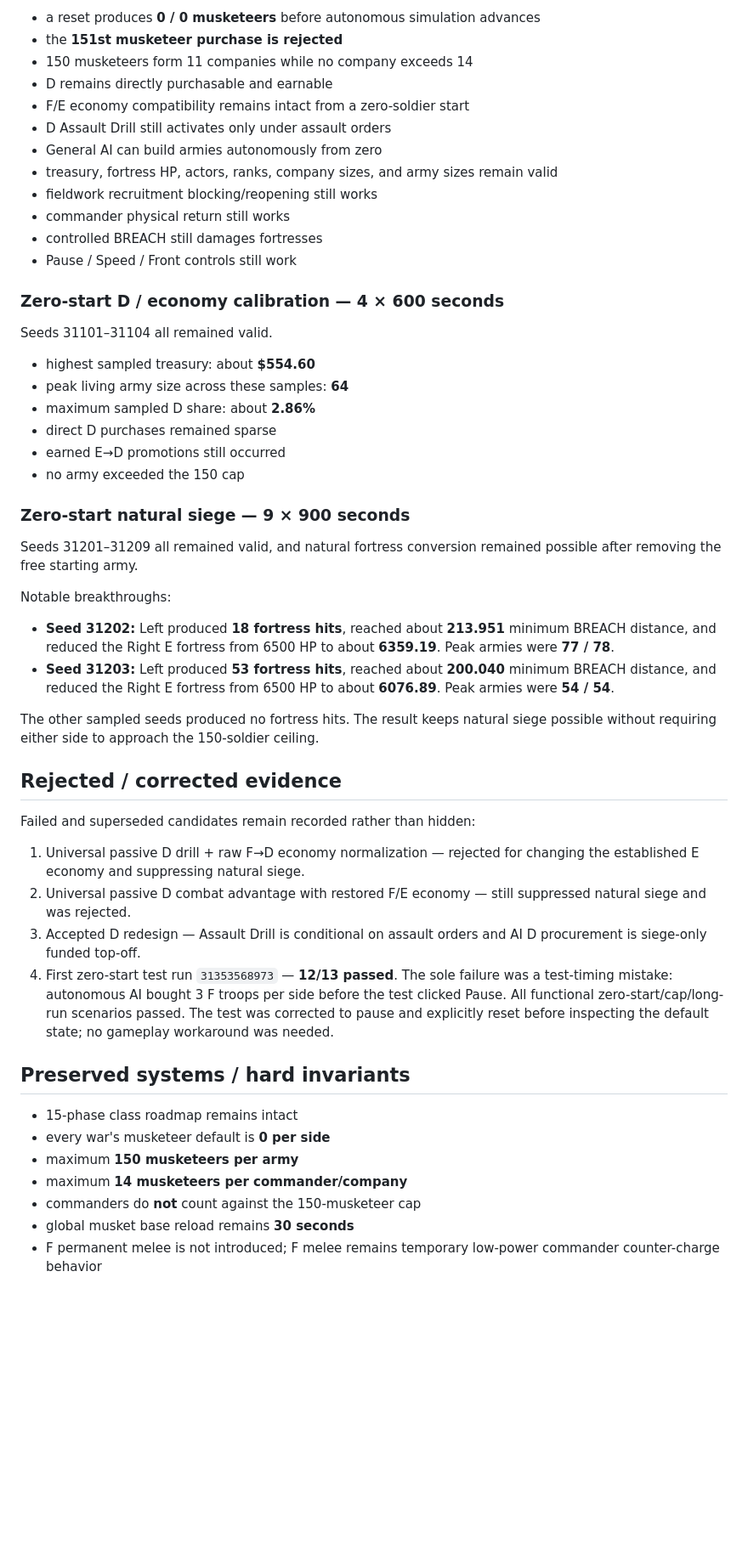
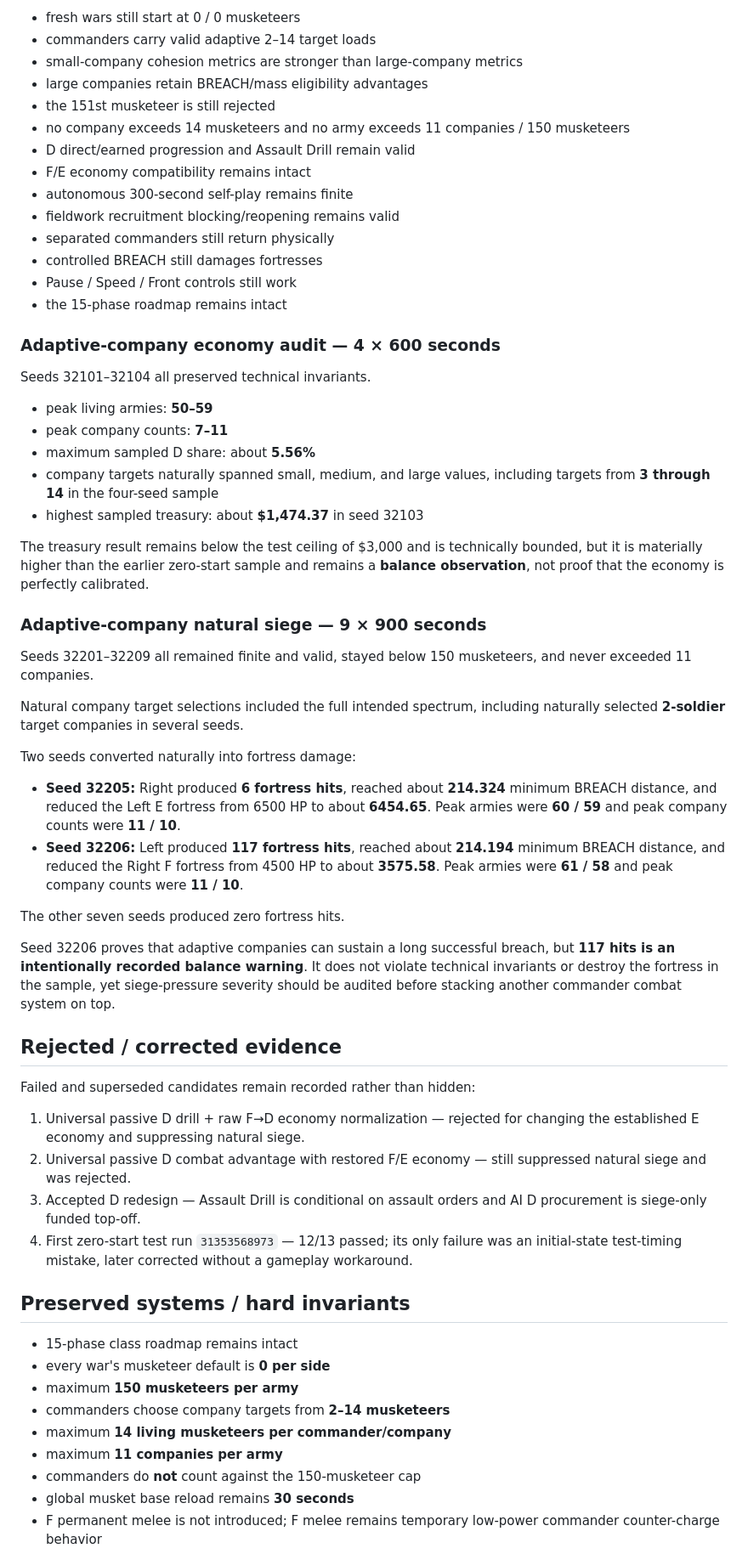
Before and after one commit to chclpersonal-collab/Trendy-Game, a Markdown page: README.md, the part around one of its changes. Shown at 85% size. Rendered like a GitHub page; blank space fills up the shorter version.

Commit message:
docs: record verified v3.1 adaptive company cohesion

```diff
--- a/README.md
+++ b/README.md
@@ -97,38 +127,45 @@ The suite proved:
 
-- a reset produces **0 / 0 musketeers** before autonomous simulation advances
-- the **151st musketeer purchase is rejected**
-- 150 musketeers form 11 companies while no company exceeds 14
-- D remains directly purchasable and earnable
-- F/E economy compatibility remains intact from a zero-soldier start
-- D Assault Drill still activates only under assault orders
-- General AI can build armies autonomously from zero
-- treasury, fortress HP, actors, ranks, company sizes, and army sizes remain valid
-- fieldwork recruitment blocking/reopening still works
-- commander physical return still works
+- fresh wars still start at 0 / 0 musketeers
+- commanders carry valid adaptive 2–14 target loads
+- small-company cohesion metrics are stronger than large-company metrics
+- large companies retain BREACH/mass eligibility advantages
+- the 151st musketeer is still rejected
+- no company exceeds 14 musketeers and no army exceeds 11 companies / 150 musketeers
+- D direct/earned progression and Assault Drill remain valid
+- F/E economy compatibility remains intact
+- autonomous 300-second self-play remains finite
+- fieldwork recruitment blocking/reopening remains valid
+- separated commanders still return physically
 - controlled BREACH still damages fortresses
 - Pause / Speed / Front controls still work
+- the 15-phase roadmap remains intact
 
-### Zero-start D / economy calibration — 4 × 600 seconds
+### Adaptive-company economy audit — 4 × 600 seconds
 
-Seeds 31101–31104 all remained valid.
+Seeds 32101–32104 all preserved technical invariants.
 
-- highest sampled treasury: about **$554.60**
-- peak living army size across these samples: **64**
-- maximum sampled D share: about **2.86%**
-- direct D purchases remained sparse
-- earned E→D promotions still occurred
-- no army exceeded the 150 cap
+- peak living armies: **50–59**
+- peak company counts: **7–11**
+- maximum sampled D share: about **5.56%**
+- company targets naturally spanned small, medium, and large values, including targets from **3 through 14** in the four-seed sample
+- highest sampled treasury: about **$1,474.37** in seed 32103
 
-### Zero-start natural siege — 9 × 900 seconds
+The treasury result remains below the test ceiling of $3,000 and is technically bounded, but it is materially higher than the earlier zero-start sample and remains a **balance observation**, not proof that the economy is perfectly calibrated.
 
-Seeds 31201–31209 all remained valid, and natural fortress conversion remained possible after removing the free starting army.
+### Adaptive-company natural siege — 9 × 900 seconds
 
-Notable breakthroughs:
+Seeds 32201–32209 all remained finite and valid, stayed below 150 musketeers, and never exceeded 11 companies.
 
-- **Seed 31202:** Left produced **18 fortress hits**, reached about **213.951** minimum BREACH distance, and reduced the Right E fortress from 6500 HP to about **6359.19**. Peak armies were **77 / 78**.
-- **Seed 31203:** Left produced **53 fortress hits**, reached about **200.040** minimum BREACH distance, and reduced the Right E fortress from 6500 HP to about **6076.89**. Peak armies were **54 / 54**.
+Natural company target selections included the full intended spectrum, including naturally selected **2-soldier** target companies in several seeds.
 
-The other sampled seeds produced no fortress hits. The result keeps natural siege possible without requiring either side to approach the 150-soldier ceiling.
+Two seeds converted naturally into fortress damage:
+
+- **Seed 32205:** Right produced **6 fortress hits**, reached about **214.324** minimum BREACH distance, and reduced the Left E fortress from 6500 HP to about **6454.65**. Peak armies were **60 / 59** and peak company counts were **11 / 10**.
+- **Seed 32206:** Left produced **117 fortress hits**, reached about **214.194** minimum BREACH distance, and reduced the Right F fortress from 4500 HP to about **3575.58**. Peak armies were **61 / 58** and peak company counts were **11 / 10**.
+
+The other seven seeds produced zero fortress hits.
+
+Seed 32206 proves that adaptive companies can sustain a long successful breach, but **117 hits is an intentionally recorded balance warning**. It does not violate technical invariants or destroy the fortress in the sample, yet siege-pressure severity should be audited before stacking another commander combat system on top.
 
 ## Rejected / corrected evidence
 
@@ -137,14 +174,16 @@ Failed and superseded candidates remain recorded rather than hidden:
 1. Universal passive D drill + raw F→D economy normalization — rejected for changing the established E economy and suppressing natural siege.
 2. Universal passive D combat advantage with restored F/E economy — still suppressed natural siege and was rejected.
 3. Accepted D redesign — Assault Drill is conditional on assault orders and AI D procurement is siege-only funded top-off.
-4. First zero-start test run `31353568973` — **12/13 passed**. The sole failure was a test-timing mistake: autonomous AI bought 3 F troops per side before the test clicked Pause. All functional zero-start/cap/long-run scenarios passed. The test was corrected to pause and explicitly reset before inspecting the default state; no gameplay workaround was needed.
+4. First zero-start test run `31353568973` — 12/13 passed; its only failure was an initial-state test-timing mistake, later corrected without a gameplay workaround.
 
 ## Preserved systems / hard invariants
 
 - 15-phase class roadmap remains intact
 - every war's musketeer default is **0 per side**
 - maximum **150 musketeers per army**
-- maximum **14 musketeers per commander/company**
+- commanders choose company targets from **2–14 musketeers**
+- maximum **14 living musketeers per commander/company**
+- maximum **11 companies per army**
 - commanders do **not** count against the 150-musketeer cap
 - global musket base reload remains **30 seconds**
 - F permanent melee is not introduced; F melee remains temporary low-power commander counter-charge behavior
```
Also changed, not shown: other parts of README.md (+89 -58 lines).
